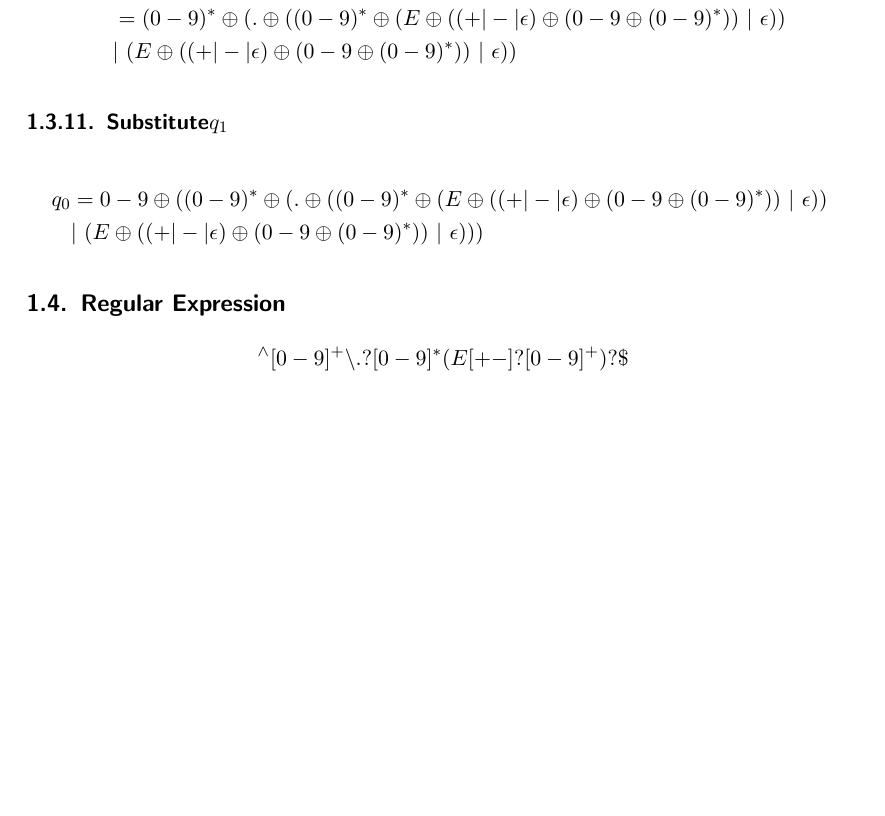
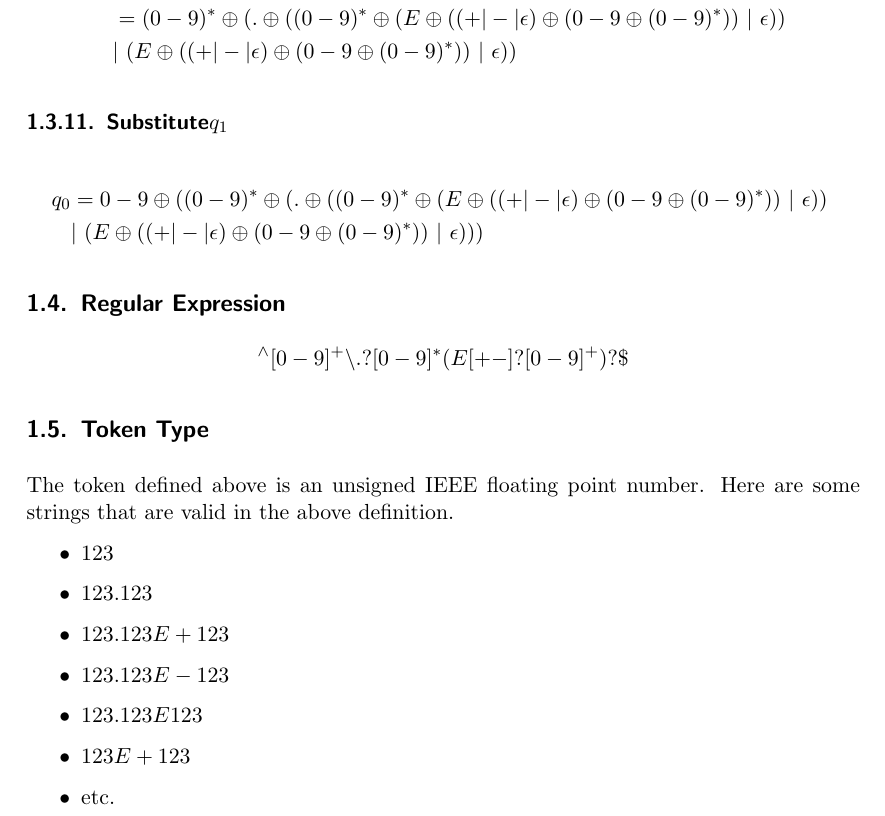
Before and after one commit to GeneralistDev/languages-in-software-development, a LaTeX problem sheet (Assignments/4/assignment4.tex): part of page 4 of 4 before the commit and part of page 5 of 5 after it, cut so that both start at the same text, the shorter picture padded with empty space. Compiled offline with pdfLaTeX.

Commit message:
ENHANCE: Finished assignment 4

```diff
--- a/Assignments/4/assignment4.tex
+++ b/Assignments/4/assignment4.tex
@@ -2,6 +2,7 @@
 
 \usepackage{amsmath}
 \usepackage{graphicx}
+\usepackage[final]{pdfpages}
 
 \title{Assignment 4}
 \subtitle{COS30023 - Languages in Software Development}
@@ -117,4 +119,16 @@ q_0 &= 0-9 \oplus ((0-9)^* \oplus (. \oplus ((0-9)^* \oplus (E \oplus ((+|-|\eps
 \[
 	^\wedge [0-9]^+ \backslash.?[0-9]^* (E[+-]?[0-9]^+)?\$
 \]
+
+\subsection{Token Type}
+The token defined above is an unsigned IEEE floating point number. Here are some strings that are valid in the above definition.
+\begin{itemize}
+	\item{\(123\)}
+	\item{\(123.123\)}
+	\item{\(123.123E+123\)}
+	\item{\(123.123E-123\)}
+	\item{\(123.123E123\)}
+	\item{\(123E+123\)}
+	\item{etc.}
+\end{itemize}
 \end{document}
```
Also changed, not shown: Assignments/4/ProblemSet4.pdf (added), Assignments/4/assignment4.pdf, Assignments/4/assignment4.tex (1 more changed lines).
